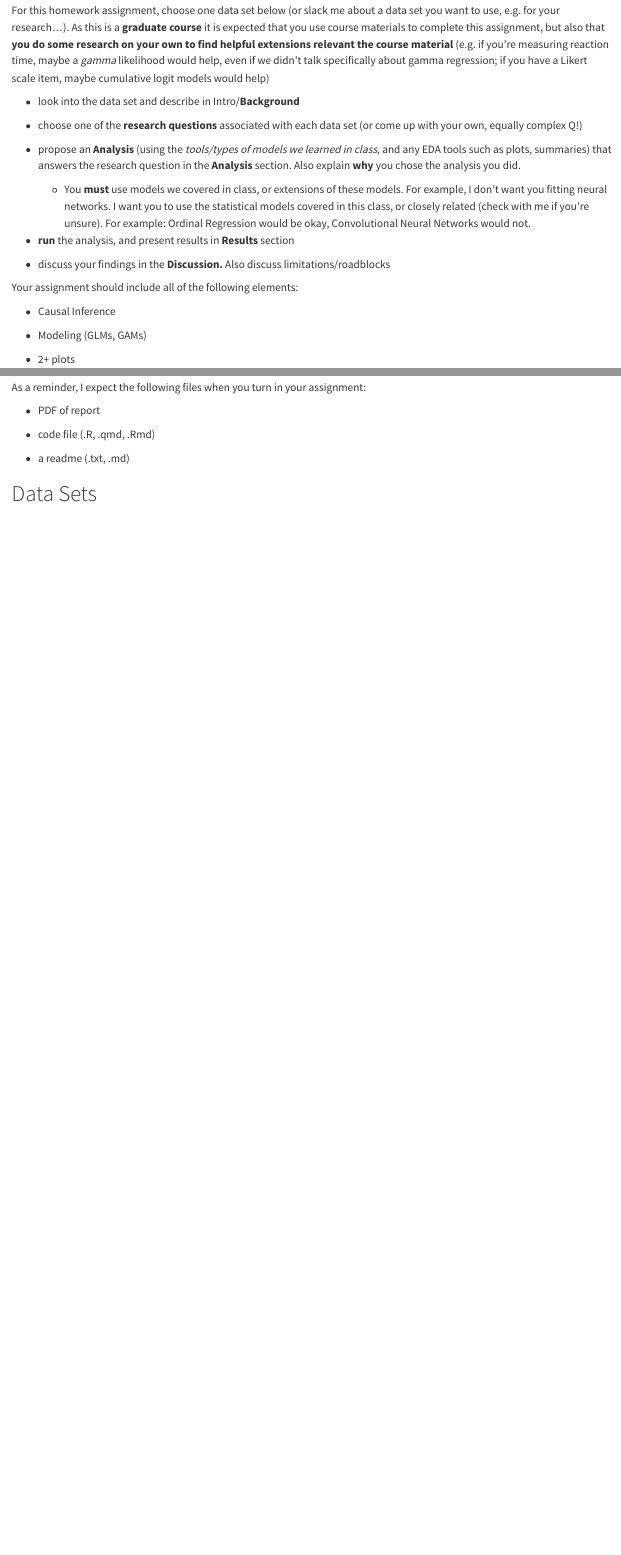
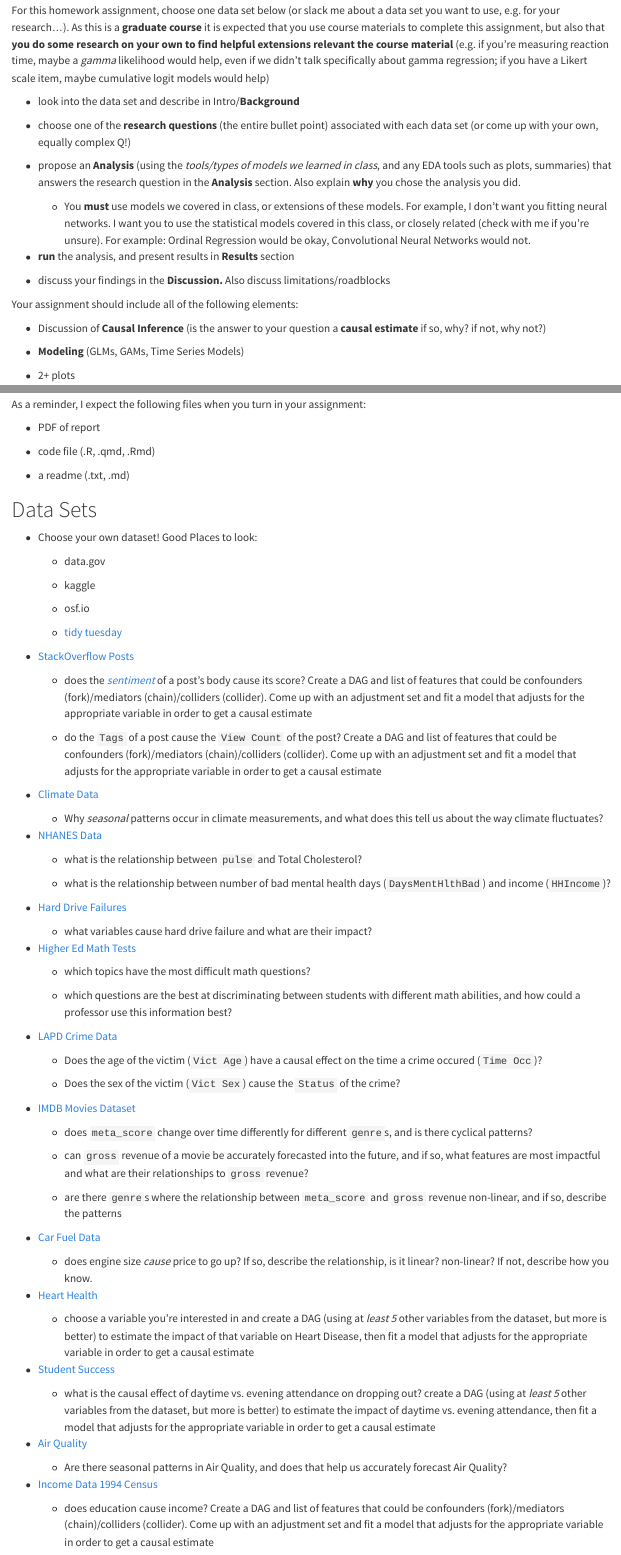
Before and after one commit to chelseaparlett/CPSC540ParlettPelleriti, a Quarto document (Assignments/HW1/HW1.qmd): the page in a window 1100 px wide, from 170 px down, and a second part further down, joined at a grey line. Rendered offline with R 4.5, knitr and Pandoc in place of Quarto, with nearby package versions.

Commit message:
datasets added

```diff
--- a/Assignments/HW1/HW1.qmd
+++ b/Assignments/HW1/HW1.qmd
@@ -11,7 +11,7 @@ For this homework assignment, choose one data set below (or slack me about a dat
 
 -   look into the data set and describe in Intro/**Background**
 
--   choose one of the **research questions** associated with each data set (or come up with your own, equally complex Q!)
+-   choose one of the **research questions** (the entire bullet point) associated with each data set (or come up with your own, equally complex Q!)
 
 -   propose an **Analysis** (using the *tools/types of models we learned in class*, and any EDA tools such as plots, summaries) that answers the research question in the **Analysis** section. Also explain **why** you chose the analysis you did.
 
@@ -23,9 +23,9 @@ For this homework assignment, choose one data set below (or slack me about a dat
 
 Your assignment should include all of the following elements:
 
--   Causal Inference
+-   Discussion of **Causal Inference** (is the answer to your question a **causal estimate** if so, why? if not, why not?)
 
--   Modeling (GLMs, GAMs)
+-   **Modeling** (GLMs, GAMs, Time Series Models)
 
 -   2+ plots
 
@@ -60,3 +60,73 @@ As a reminder, I expect the following files when you turn in your assignment:
 -   a readme (.txt, .md)
 
 # Data Sets
+
+-   Choose your own dataset! Good Places to look:
+
+    -   data.gov
+
+    -   kaggle
+
+    -   osf.io
+
+    -   [tidy tuesday](https://github.com/rfordatascience/tidytuesday/tree/master/data)
+
+-   [StackOverflow Posts](https://huggingface.co/datasets/mikex86/stackoverflow-posts)
+
+    -   does the [*sentiment*](https://www.tidytextmining.com/sentiment) of a post's body cause its score? Create a DAG and list of features that could be confounders (fork)/mediators (chain)/colliders (collider). Come up with an adjustment set and fit a model that adjusts for the appropriate variable in order to get a causal estimate
+
+    -   do the `Tags` of a post cause the `View Count` of the post? Create a DAG and list of features that could be confounders (fork)/mediators (chain)/colliders (collider). Come up with an adjustment set and fit a model that adjusts for the appropriate variable in order to get a causal estimate
+
+-   [Climate Data](https://berkeleyearth.org/data/)
+
+    -   Why *seasonal* patterns occur in climate measurements, and what does this tell us about the way climate fluctuates?
+
+-   [NHANES Data](https://cran.r-project.org/web/packages/NHANES/NHANES.pdf)
+
+    -   what is the relationship between `pulse` and Total Cholesterol?
+
+    -   what is the relationship between number of bad mental health days (`DaysMentHlthBad`) and income (`HHIncome`)?
+
+-   [Hard Drive Failures](https://www.backblaze.com/blog/backblaze-drive-stats-for-q2-2024/)
+
+    -   what variables cause hard drive failure and what are their impact?
+
+-   [Higher Ed Math Tests](https://archive.ics.uci.edu/dataset/1031/dataset+for+assessing+mathematics+learning+in+higher+education)
+
+    -   which topics have the most difficult math questions?
+
+    -   which questions are the best at discriminating between students with different math abilities, and how could a professor use this information best?
+
+-   [LAPD Crime Data](https://catalog.data.gov/dataset/crime-data-from-2020-to-present)
+
+    -   Does the age of the victim (`Vict Age`) have a causal effect on the time a crime occured (`Time Occ`)?
+
+    -   Does the sex of the victim (`Vict Sex`) cause the `Status` of the crime?
+
+-   [IMDB Movies Dataset](https://www.kaggle.com/datasets/harshitshankhdhar/imdb-dataset-of-top-1000-movies-and-tv-shows)
+
+    -   does `meta_score` change over time differently for different `genre`s, and is there cyclical patterns?
+
+    -   can `gross` revenue of a movie be accurately forecasted into the future, and if so, what features are most impactful and what are their relationships to `gross` revenue?
+
+    -   are there `genre`s where the relationship between `meta_score` and `gross` revenue non-linear, and if so, describe the patterns
+
+-   [Car Fuel Data](https://archive.ics.uci.edu/dataset/10/automobile)
+
+    -   does engine size *cause* price to go up? If so, describe the relationship, is it linear? non-linear? If not, describe how you know.
+
+-   [Heart Health](https://archive.ics.uci.edu/dataset/45/heart+disease)
+
+    -   choose a variable you're interested in and create a DAG (using at *least 5* other variables from the dataset, but more is better) to estimate the impact of that variable on Heart Disease, then fit a model that adjusts for the appropriate variable in order to get a causal estimate
+
+-   [Student Success](https://archive.ics.uci.edu/dataset/697/predict+students+dropout+and+academic+success)
+
+    -   what is the causal effect of daytime vs. evening attendance on dropping out? create a DAG (using at *least 5* other variables from the dataset, but more is better) to estimate the impact of daytime vs. evening attendance, then fit a model that adjusts for the appropriate variable in order to get a causal estimate
+
+-   [Air Quality](https://archive.ics.uci.edu/dataset/360/air+quality)
+
+    -   Are there seasonal patterns in Air Quality, and does that help us accurately forecast Air Quality?
+
+-   [Income Data 1994 Census](https://archive.ics.uci.edu/dataset/20/census+income)
+
+    -   does education cause income? Create a DAG and list of features that could be confounders (fork)/mediators (chain)/colliders (collider). Come up with an adjustment set and fit a model that adjusts for the appropriate variable in order to get a causal estimate
```
